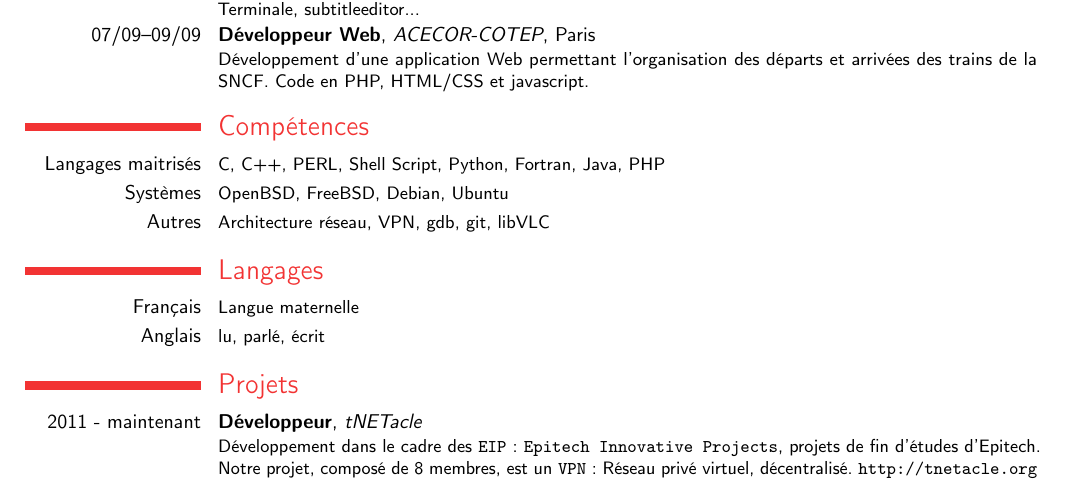
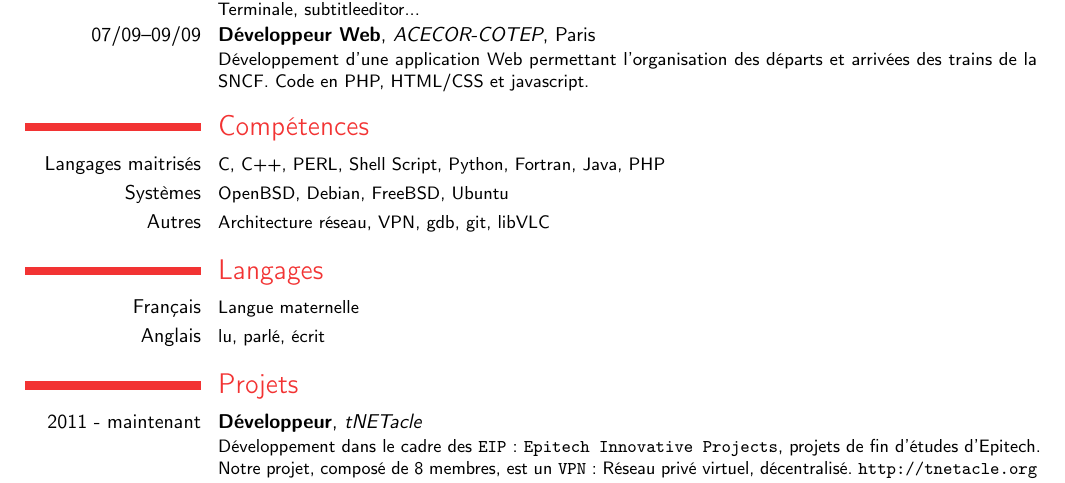
Before and after one commit to tribouille/random-stuff, a LaTeX CV (cv/CV_FR.tex, which reads cv/competences.tex): part of page 1 of 2, cut so that both start at the same text. Compiled offline with pdfLaTeX.

Commit message:
too much spaces + update os

```diff
--- a/cv/competences.tex
+++ b/cv/competences.tex
@@ -1,6 +1,6 @@
 \section{Compétences}
 \cvcomputer{Langages maitrisés}{C, C++, PERL, Shell Script, Python, Fortran, Java, PHP}
-\cvcomputer{Systèmes}{OpenBSD, FreeBSD, Debian, Ubuntu}
+\cvcomputer{Systèmes}{OpenBSD, Debian, FreeBSD, Ubuntu}
 \cvcomputer{Autres}{Architecture réseau, VPN, gdb, git, libVLC}
 
 \section{Langages}
```
Also changed, not shown: cv/experiences.tex (+1 -1 lines).
